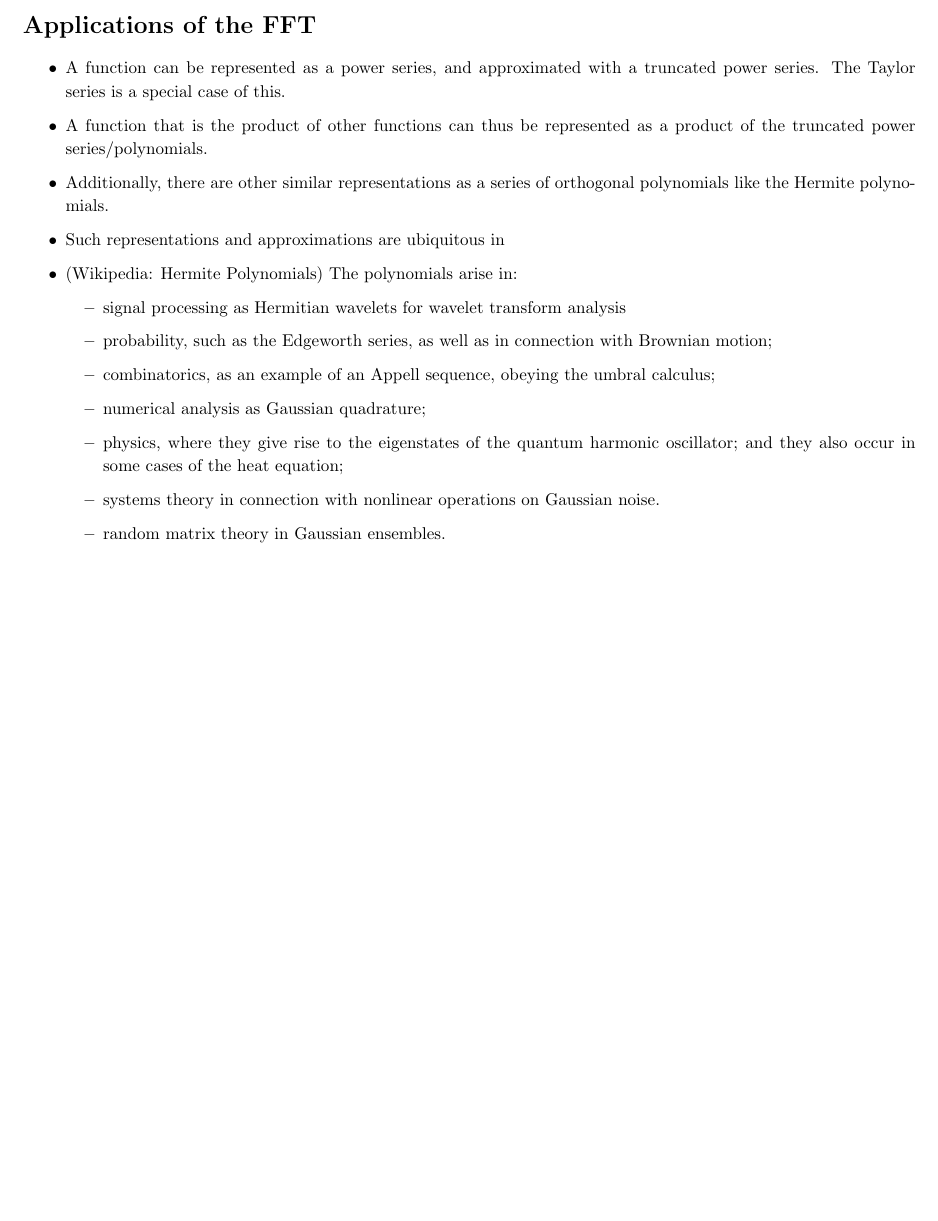
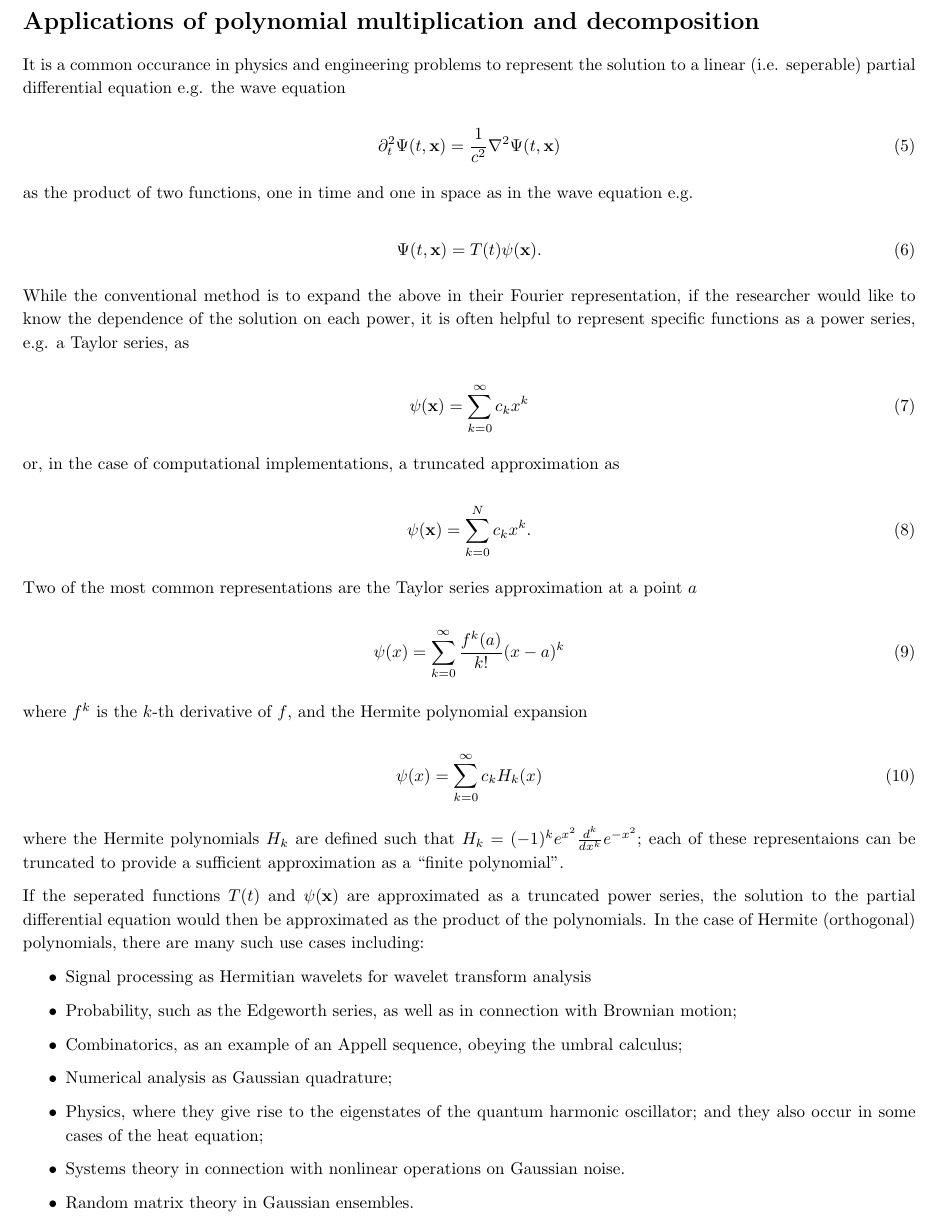
Before and after one commit to NonDairyNeutrino/algorithms, a LaTeX document (ass5/ass.tex): part of page 2 of 2 before the commit and part of page 3 of 3 after it, cut at the place of the change, the shorter picture padded with empty space. Compiled offline with pdfLaTeX.

Commit message:
add applications of polynomial multiplication

```diff
--- a/ass5/ass.tex
+++ b/ass5/ass.tex
@@ -129,24 +129,59 @@ However, we want to specify a polynomial of degree-bound $n$. Since $k < n$, the
 Therefore, if we have fewer than $n$ distinct point-value pairs, by Theorem 30.1 we cannot guarantee a polynomial of degree-bound $n$ uniquely, as there may be multiple polynomials that satisfy those points and have a degree less than $n$. Hence, we require at least $n$ distinct point-value pairs to uniquely specify a polynomial of degree-bound $n$.
 \end{proof}
 
-    \section*{Applications of the FFT}
+\pagebreak
 
-        \begin{itemize}
-            \item A function can be represented as a power series, and approximated with a truncated power series.  The Taylor series is a special case of this.
-            \item A function that is the product of other functions can thus be represented as a product of the truncated power series/polynomials.
-            \item Additionally, there are other similar representations as a series of orthogonal polynomials like the Hermite polynomials.
-            \item Such representations and approximations are ubiquitous in
-            \item (Wikipedia: Hermite Polynomials) The polynomials arise in:
-                \begin{itemize}
-                    \item signal processing as Hermitian wavelets for wavelet transform analysis
-                    \item probability, such as the Edgeworth series, as well as in connection with Brownian motion;
-                    \item combinatorics, as an example of an Appell sequence, obeying the umbral calculus;
-                    \item numerical analysis as Gaussian quadrature;
-                    \item physics, where they give rise to the eigenstates of the quantum harmonic oscillator; and they also occur in some cases of the heat equation;
-                    \item systems theory in connection with nonlinear operations on Gaussian noise.
-                    \item random matrix theory in Gaussian ensembles.
-                \end{itemize}
-        \end{itemize}
+    \section*{Applications of polynomial multiplication and decomposition}
+
+    It is a common occurance in physics and engineering problems to represent the solution to a linear (i.e. seperable) partial differential equation e.g. the wave equation
+
+    \begin{equation}
+        \partial_t^2 \Psi(t, \mathbf{x}) = \frac{1}{c^2} \nabla^2 \Psi(t, \mathbf{x})
+    \end{equation}
+
+    as the product of two functions, one in time and one in space as in the wave equation e.g.
+
+    \begin{equation}
+        \Psi(t, \mathbf{x}) = T(t) \psi(\mathbf{x}).
+    \end{equation}
+
+    While the conventional method is to expand the above in their Fourier representation, if the researcher would like to know the dependence of the solution on each power, it is often helpful to represent specific functions as a power series, e.g. a Taylor series, as
+
+    \begin{equation}
+        \psi(\mathbf{x}) = \sum_{k = 0}^{\infty} c_k x^k
+    \end{equation}
+
+    or, in the case of computational implementations, a truncated approximation as
+
+    \begin{equation}
+        \psi(\mathbf{x}) = \sum_{k = 0}^{N} c_k x^k.
+    \end{equation}
+
+    Two of the most common representations are the Taylor series approximation at a point $a$
+
+    \begin{equation}
+        \psi(x) = \sum_{k = 0}^{\infty} \frac{f^k(a)}{k!} (x - a)^k
+    \end{equation}
+
+    where $f^k$ is the $k$-th derivative of $f$, and the Hermite polynomial expansion
+
+    \begin{equation}
+        \psi(x) = \sum_{k = 0}^{\infty} c_k H_k(x)
+    \end{equation}
+
+    where the Hermite polynomials $H_k$ are defined such that $H_k = (-1)^k e^{x^2} \frac{d^k}{dx^k} e^{-x^2}$; each of these representaions can be truncated to provide a sufficient approximation as a ``finite polynomial''.
+
+    If the seperated functions $T(t)$ and $\psi(\mathbf{x})$ are approximated as a truncated power series, the solution to the partial differential equation would then be approximated as the product of the polynomials.  In the case of Hermite (orthogonal) polynomials, there are many such use cases including:
+
+    \begin{itemize}
+        \item Signal processing as Hermitian wavelets for wavelet transform analysis
+        \item Probability, such as the Edgeworth series, as well as in connection with Brownian motion;
+        \item Combinatorics, as an example of an Appell sequence, obeying the umbral calculus;
+        \item Numerical analysis as Gaussian quadrature;
+        \item Physics, where they give rise to the eigenstates of the quantum harmonic oscillator; and they also occur in some cases of the heat equation;
+        \item Systems theory in connection with nonlinear operations on Gaussian noise.
+        \item Random matrix theory in Gaussian ensembles.
+    \end{itemize}
 
 \printbibliography
 
```
